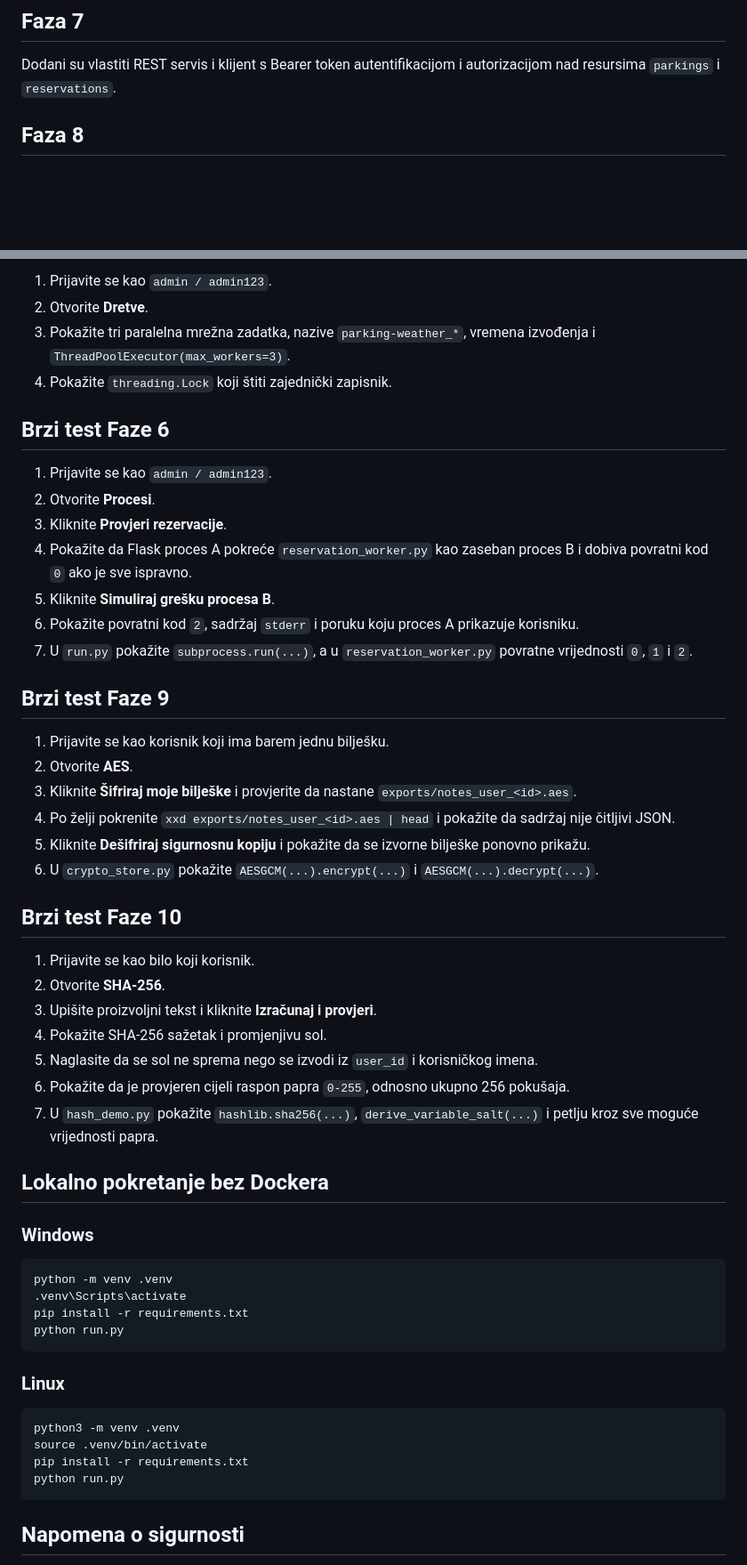
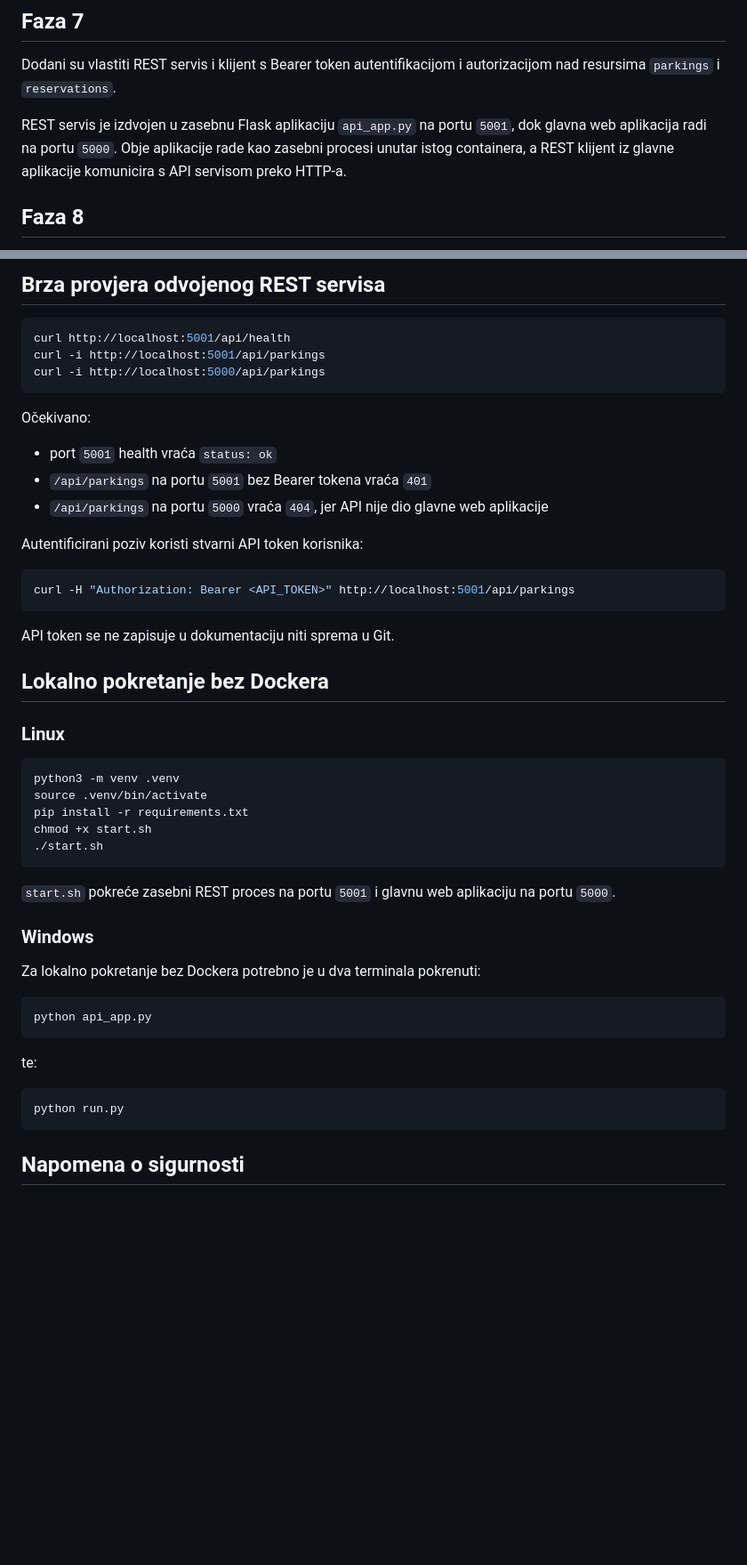
Before and after one commit to HeadshotFTW/ParKING, a Markdown page: README.md, 2 parts joined by grey strips. Shown at 89% size. Drawn GitHub-style; blank space fills up the shorter version.

Commit message:
Update README for split REST service, demo import/export and Ubuntu install guide

````diff
--- a/README.md
+++ b/README.md
@@ -42,6 +42,8 @@ Dodana je demonstracija komunikacije između dva procesa:
 
 Dodani su vlastiti REST servis i klijent s Bearer token autentifikacijom i autorizacijom nad resursima `parkings` i `reservations`.
 
+REST servis je izdvojen u zasebnu Flask aplikaciju `api_app.py` na portu `5001`, dok glavna web aplikacija radi na portu `5000`. Obje aplikacije rade kao zasebni procesi unutar istog containera, a REST klijent iz glavne aplikacije komunicira s API servisom preko HTTP-a.
+
 ## Faza 8
 
 Dodana je datoteka prilagođenog binarnog formata `data/search_history.bin` za niz zapisa povijesti pretraga. Format ima vlastito `PKSR` zaglavlje, verziju, broj zapisa i binarno zapisane podatke.
@@ -133,48 +159,27 @@ admin    / admin123
 
-1. Prijavite se kao `admin / admin123`.
-2. Otvorite **Dretve**.
-3. Pokažite tri paralelna mrežna zadatka, nazive `parking-weather_*`, vremena izvođenja i `ThreadPoolExecutor(max_workers=3)`.
-4. Pokažite `threading.Lock` koji štiti zajednički zapisnik.
+## Brza provjera odvojenog REST servisa
 
-## Brzi test Faze 6
+```bash
+curl http://localhost:5001/api/health
+curl -i http://localhost:5001/api/parkings
+curl -i http://localhost:5000/api/parkings
+```
 
-1. Prijavite se kao `admin / admin123`.
-2. Otvorite **Procesi**.
-3. Kliknite **Provjeri rezervacije**.
-4. Pokažite da Flask proces A pokreće `reservation_worker.py` kao zaseban proces B i dobiva povratni kod `0` ako je sve ispravno.
-5. Kliknite **Simuliraj grešku procesa B**.
-6. Pokažite povratni kod `2`, sadržaj `stderr` i poruku koju proces A prikazuje korisniku.
-7. U `run.py` pokažite `subprocess.run(...)`, a u `reservation_worker.py` povratne vrijednosti `0`, `1` i `2`.
+Očekivano:
 
-## Brzi test Faze 9
+- port `5001` health vraća `status: ok`
+- `/api/parkings` na portu `5001` bez Bearer tokena vraća `401`
+- `/api/parkings` na portu `5000` vraća `404`, jer API nije dio glavne web aplikacije
 
-1. Prijavite se kao korisnik koji ima barem jednu bilješku.
-2. Otvorite **AES**.
-3. Kliknite **Šifriraj moje bilješke** i provjerite da nastane `exports/notes_user_<id>.aes`.
-4. Po želji pokrenite `xxd exports/notes_user_<id>.aes | head` i pokažite da sadržaj nije čitljivi JSON.
-5. Kliknite **Dešifriraj sigurnosnu kopiju** i pokažite da se izvorne bilješke ponovno prikažu.
-6. U `crypto_store.py` pokažite `AESGCM(...).encrypt(...)` i `AESGCM(...).decrypt(...)`.
+Autentificirani poziv koristi stvarni API token korisnika:
 
-## Brzi test Faze 10
+```bash
+curl -H "Authorization: Bearer <API_TOKEN>" http://localhost:5001/api/parkings
+```
 
-1. Prijavite se kao bilo koji korisnik.
-2. Otvorite **SHA-256**.
-3. Upišite proizvoljni tekst i kliknite **Izračunaj i provjeri**.
-4. Pokažite SHA-256 sažetak i promjenjivu sol.
-5. Naglasite da se sol ne sprema nego se izvodi iz `user_id` i korisničkog imena.
-6. Pokažite da je provjeren cijeli raspon papra `0-255`, odnosno ukupno 256 pokušaja.
-7. U `hash_demo.py` pokažite `hashlib.sha256(...)`, `derive_variable_salt(...)` i petlju kroz sve moguće vrijednosti papra.
+API token se ne zapisuje u dokumentaciju niti sprema u Git.
 
 ## Lokalno pokretanje bez Dockera
-
-### Windows
-
-```powershell
-python -m venv .venv
-.venv\Scripts\activate
-pip install -r requirements.txt
-python run.py
-```
 
 ### Linux
 
@@ -182,6 +187,23 @@ python run.py
 python3 -m venv .venv
 source .venv/bin/activate
 pip install -r requirements.txt
+chmod +x start.sh
+./start.sh
+```
+
+`start.sh` pokreće zasebni REST proces na portu `5001` i glavnu web aplikaciju na portu `5000`.
+
+### Windows
+
+Za lokalno pokretanje bez Dockera potrebno je u dva terminala pokrenuti:
+
+```powershell
+python api_app.py
+```
+
+te:
+
+```powershell
 python run.py
 ```
 
````
Also changed, not shown: other parts of README.md (+28 -4 lines).
